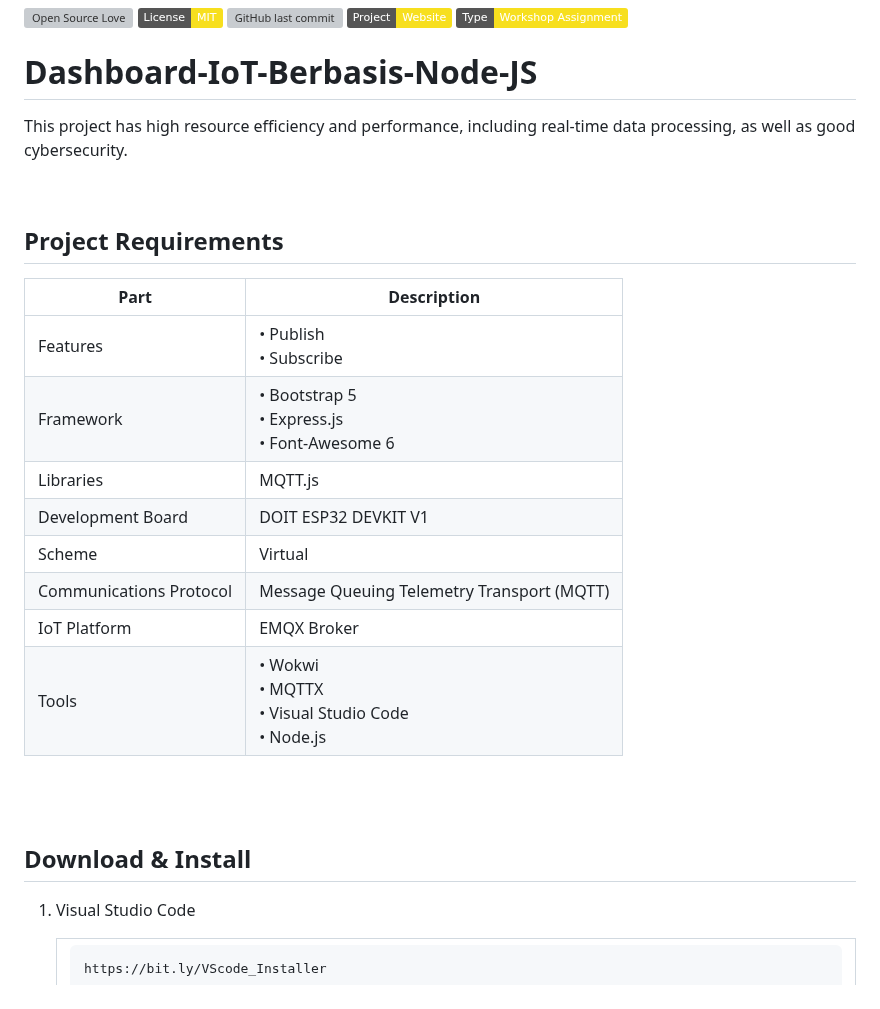
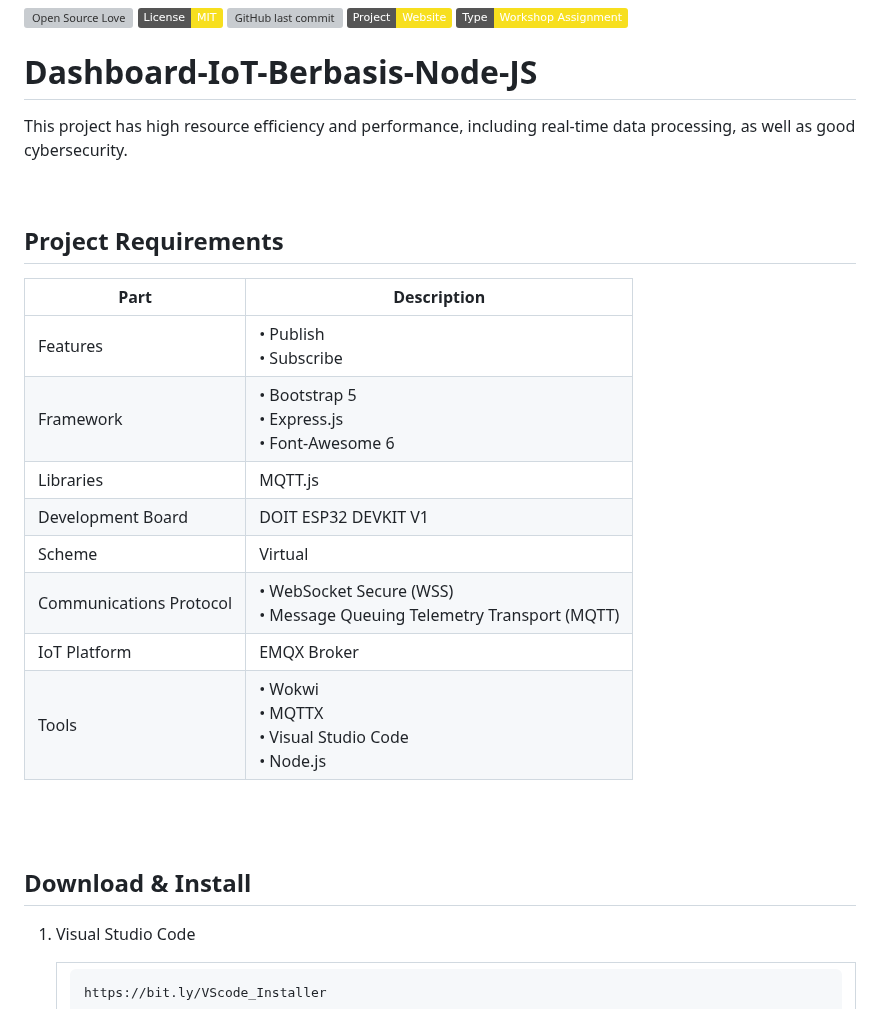
Before and after one commit to cakraawijaya/Dashboard-IoT-Berbasis-Node-JS, a Markdown page: README.md, the part around one of its changes. GitHub-like rendering; badges without logos; grey boxes are pictures that could not be loaded.

```diff
--- a/README.md
+++ b/README.md
@@ -5,25 +5,28 @@
 ![Type](https://img.shields.io/badge/Type-Workshop%20Assignment-light.svg?style=flat&logo=gitbook&logoColor=white&color=%23F7DF1E)
 
 # Dashboard-IoT-Berbasis-Node-JS
+
 This project has high resource efficiency and performance, including real-time data processing, as well as good cybersecurity.
 
 <br>
 
 ## Project Requirements
-| Part | Description |
-| --- | --- |
-| Features | • Publish<br>• Subscribe |
-| Framework | • Bootstrap 5<br>• Express.js<br>• Font-Awesome 6 |
-| Libraries | MQTT.js |
-| Development Board | DOIT ESP32 DEVKIT V1 |
-| Scheme | Virtual |
-| Communications Protocol | Message Queuing Telemetry Transport (MQTT) |
-| IoT Platform | EMQX Broker |
-| Tools | • Wokwi<br>• MQTTX<br>• Visual Studio Code<br>• Node.js |
+
+| Part                    | Description                                                              |
+| ----------------------- | ------------------------------------------------------------------------ |
+| Features                | • Publish<br>• Subscribe                                                 |
+| Framework               | • Bootstrap 5<br>• Express.js<br>• Font-Awesome 6                        |
+| Libraries               | MQTT.js                                                                  |
+| Development Board       | DOIT ESP32 DEVKIT V1                                                     |
+| Scheme                  | Virtual                                                                  |
+| Communications Protocol | • WebSocket Secure (WSS)<br>• Message Queuing Telemetry Transport (MQTT) |
+| IoT Platform            | EMQX Broker                                                              |
+| Tools                   | • Wokwi<br>• MQTTX<br>• Visual Studio Code<br>• Node.js                  |
 
 <br><br>
 
 ## Download & Install
+
 1. Visual Studio Code
 
    <table><tr><td width="810">
```
Also changed, not shown: other parts of README.md (+24 -17 lines), BACA.md (+37 -28 lines).
